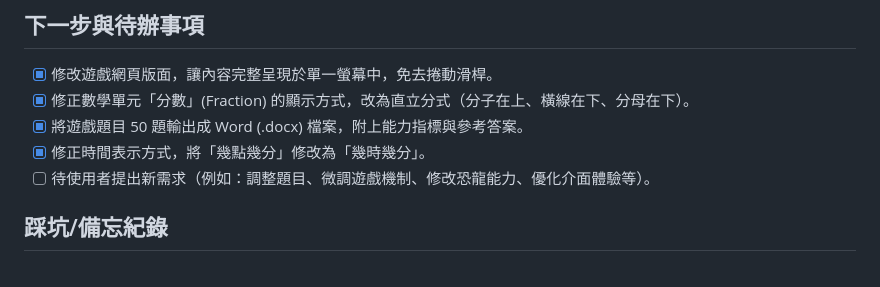
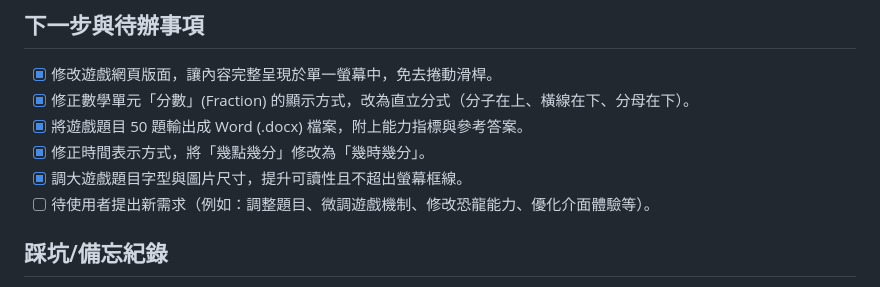
Before and after one commit to grethel1988-ai/cretaceous-math-adventure, a Markdown page: project_notes.md, the part around the change. GitHub-like rendering.

Commit message:
Update project notes for font and image sizing optimization

```diff
--- a/project_notes.md
+++ b/project_notes.md
@@ -39,6 +39,7 @@
 - [x] 修正數學單元「分數」(Fraction) 的顯示方式，改為直立分式（分子在上、橫線在下、分母在下）。
 - [x] 將遊戲題目 50 題輸出成 Word (.docx) 檔案，附上能力指標與參考答案。
 - [x] 修正時間表示方式，將「幾點幾分」修改為「幾時幾分」。
+- [x] 調大遊戲題目字型與圖片尺寸，提升可讀性且不超出螢幕框線。
 - [ ] 待使用者提出新需求（例如：調整題目、微調遊戲機制、修改恐龍能力、優化介面體驗等）。
 
 ## 踩坑/備忘紀錄
```
